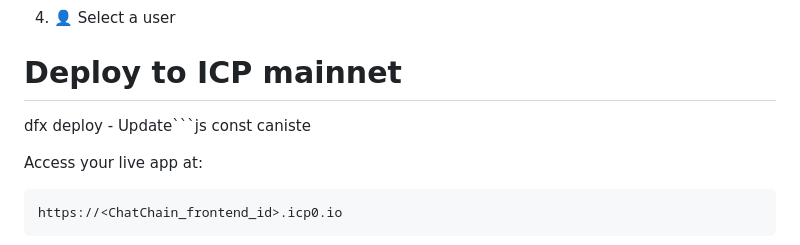
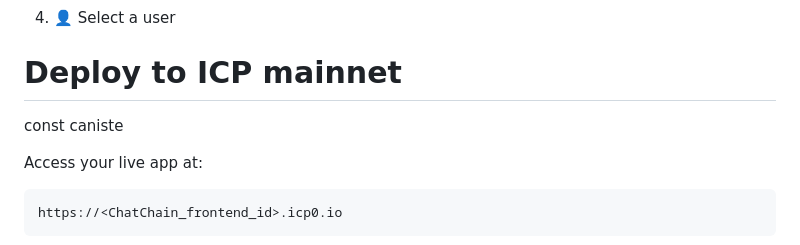
Before and after one commit to kelvinagyareyeboah/ChatChain, a Markdown page: README.md, the part around the change. Drawn GitHub-style.

````diff
--- a/README.md
+++ b/README.md
@@ -1,8 +1,6 @@
 
 4. 👤 Select a user
 # Deploy to ICP mainnet
-dfx deploy -
-Update```js
 const caniste
 
 Access your live app at:
````
